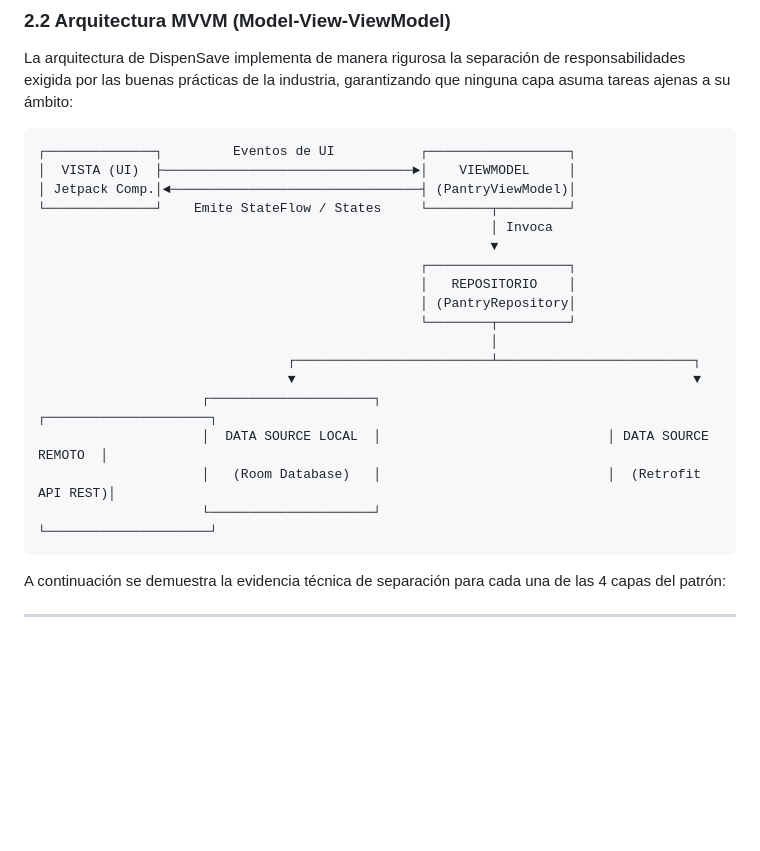
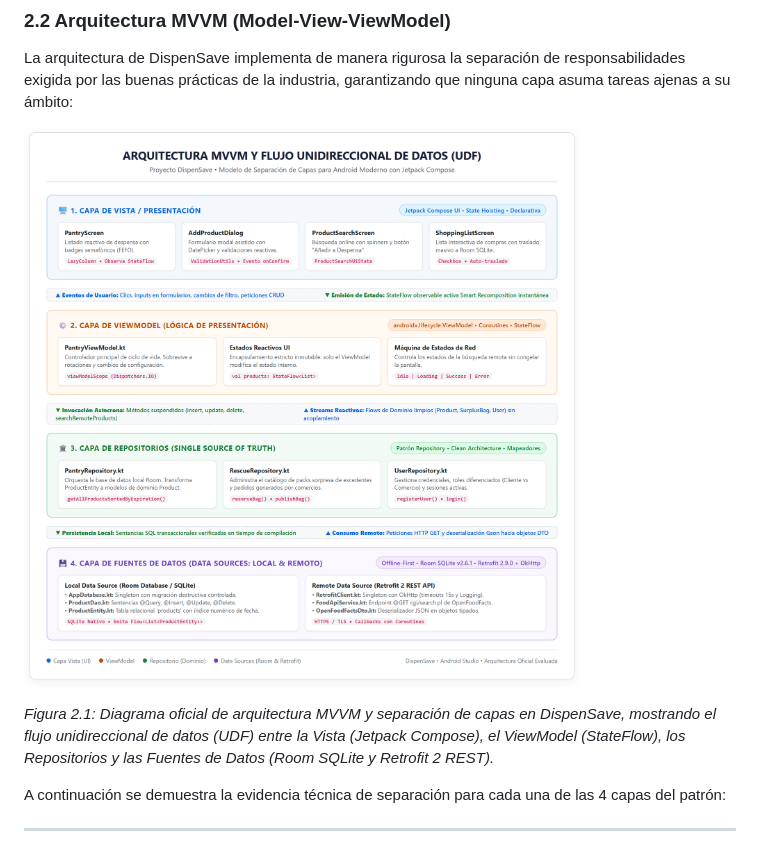
Before and after one commit to maykelcb/Dispensave, a Markdown page: docs/documento_parte1_dispensave.md, the part around the change. Rendered like a GitHub page; pictures changed too: docs/imagenes/diagrama_mvvm_renderizado.png (added); blank space fills up the shorter version.

Commit message:
docs: agregar diagrama renderizado de alta resolucion para seccion 2.2 MVVM

````diff
--- a/docs/documento_parte1_dispensave.md
+++ b/docs/documento_parte1_dispensave.md
@@ -177,25 +177,9 @@ El ecosistema de DispenSave se articula a través de siete módulos de software
 
 La arquitectura de DispenSave implementa de manera rigurosa la separación de responsabilidades exigida por las buenas prácticas de la industria, garantizando que ninguna capa asuma tareas ajenas a su ámbito:
 
-```
-┌──────────────┐         Eventos de UI           ┌──────────────────┐
-│  VISTA (UI)  ├────────────────────────────────►│    VIEWMODEL     │
-│ Jetpack Comp.│◄────────────────────────────────┤ (PantryViewModel)│
-└──────────────┘    Emite StateFlow / States     └────────┬─────────┘
-                                                          │ Invoca
-                                                          ▼
-                                                 ┌──────────────────┐
-                                                 │   REPOSITORIO    │
-                                                 │ (PantryRepository│
-                                                 └────────┬─────────┘
-                                                          │
-                                ┌─────────────────────────┴─────────────────────────┐
-                                ▼                                                   ▼
-                     ┌─────────────────────┐                             ┌─────────────────────┐
-                     │  DATA SOURCE LOCAL  │                             │ DATA SOURCE REMOTO  │
-                     │   (Room Database)   │                             │  (Retrofit API REST)│
-                     └─────────────────────┘                             └─────────────────────┘
-```
+![Diagrama de Arquitectura MVVM y Flujo Unidireccional de Datos (UDF)](imagenes/diagrama_mvvm_renderizado.png)
+
+*Figura 2.1: Diagrama oficial de arquitectura MVVM y separación de capas en DispenSave, mostrando el flujo unidireccional de datos (UDF) entre la Vista (Jetpack Compose), el ViewModel (StateFlow), los Repositorios y las Fuentes de Datos (Room SQLite y Retrofit 2 REST).*
 
 A continuación se demuestra la evidencia técnica de separación para cada una de las 4 capas del patrón:
 
````
Also changed, not shown: docs/INFORME_FINAL_DISPENSAVE.md (+5 -1 lines), docs/imagenes/1_arquitectura_mvvm.png, 1 other file.
